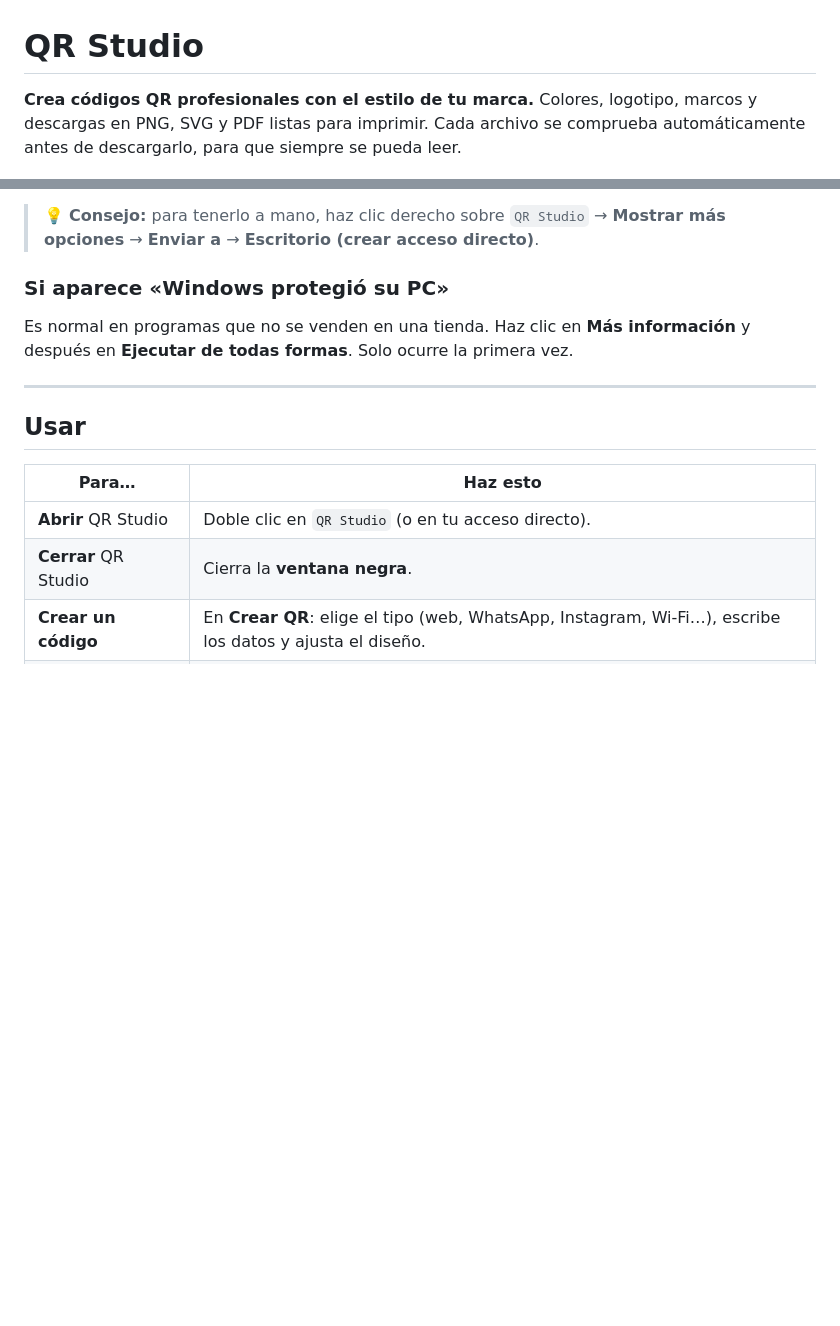
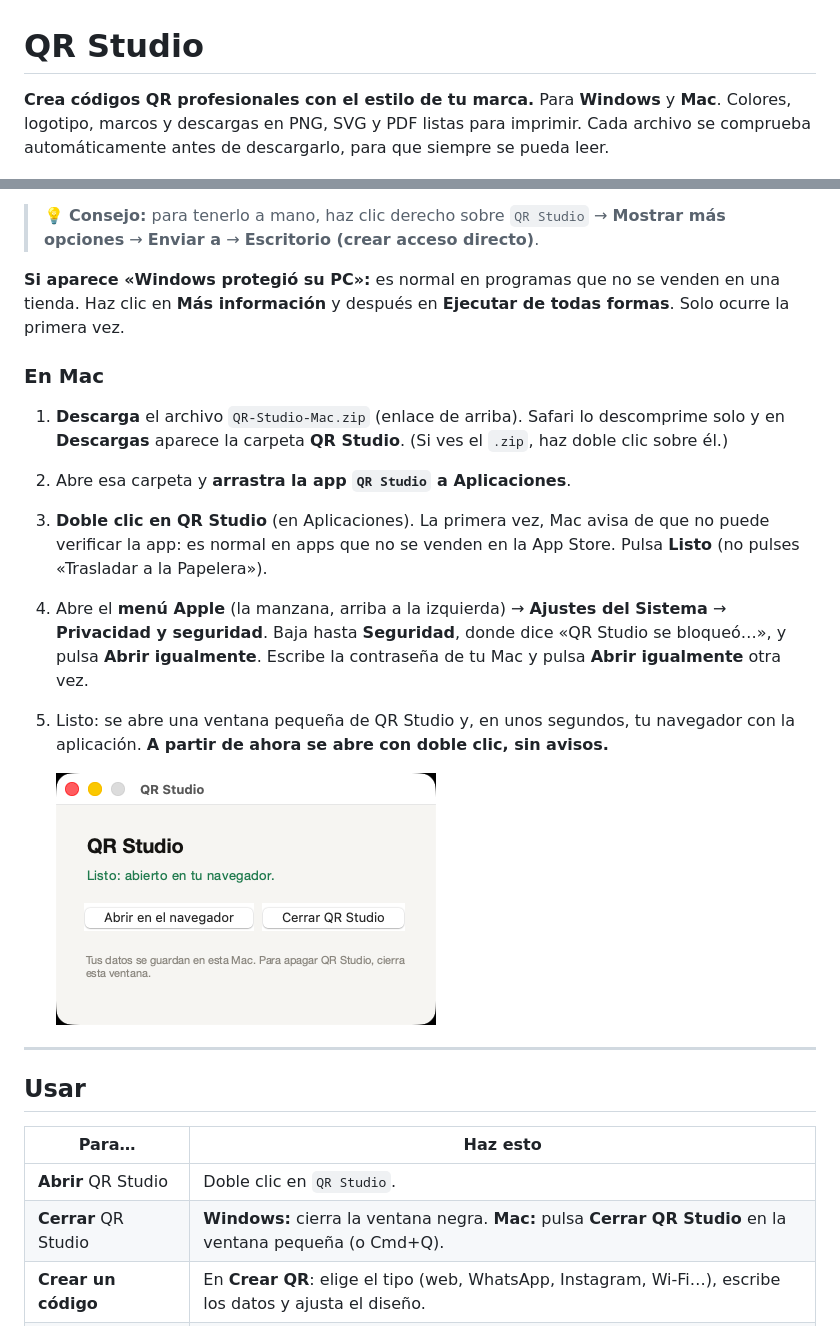
Before and after one commit to aloshkagarcia-designer/QR-Studio-Download, a Markdown page: README.md, 2 parts joined by grey strips. GitHub-like rendering; pictures changed too: assets/mac-ventana.png (added); blank space fills up the shorter version.

```diff
--- a/README.md
+++ b/README.md
@@ -1,7 +1,7 @@
 # QR Studio
 
-**Crea códigos QR profesionales con el estilo de tu marca.** Colores, logotipo, marcos y
-descargas en PNG, SVG y PDF listas para imprimir. Cada archivo se comprueba automáticamente antes
+**Crea códigos QR profesionales con el estilo de tu marca.** Para **Windows** y **Mac**.
+Colores, logotipo, marcos y descargas en PNG, SVG y PDF listas para imprimir. Cada archivo se comprueba automáticamente antes
 de descargarlo, para que siempre se pueda leer.
 
 ![QR Studio: pantalla para crear un código QR](assets/generador.png)
@@ -51,10 +59,24 @@ No hay que instalar nada más: todo lo necesario va dentro del archivo.
 > 💡 **Consejo:** para tenerlo a mano, haz clic derecho sobre `QR Studio` → **Mostrar más
 > opciones** → **Enviar a** → **Escritorio (crear acceso directo)**.
 
-### Si aparece «Windows protegió su PC»
+**Si aparece «Windows protegió su PC»:** es normal en programas que no se venden en una tienda.
+Haz clic en **Más información** y después en **Ejecutar de todas formas**. Solo ocurre la primera vez.
 
-Es normal en programas que no se venden en una tienda. Haz clic en **Más información** y después
-en **Ejecutar de todas formas**. Solo ocurre la primera vez.
+### En Mac
+
+1. **Descarga** el archivo `QR-Studio-Mac.zip` (enlace de arriba). Safari lo descomprime solo y en
+   **Descargas** aparece la carpeta **QR Studio**. (Si ves el `.zip`, haz doble clic sobre él.)
+2. Abre esa carpeta y **arrastra la app `QR Studio` a Aplicaciones**.
+3. **Doble clic en QR Studio** (en Aplicaciones). La primera vez, Mac avisa de que no puede
+   verificar la app: es normal en apps que no se venden en la App Store. Pulsa **Listo**
+   (no pulses «Trasladar a la Papelera»).
+4. Abre el **menú Apple** (la manzana, arriba a la izquierda) → **Ajustes del Sistema** →
+   **Privacidad y seguridad**. Baja hasta **Seguridad**, donde dice «QR Studio se bloqueó…», y pulsa
+   **Abrir igualmente**. Escribe la contraseña de tu Mac y pulsa **Abrir igualmente** otra vez.
+5. Listo: se abre una ventana pequeña de QR Studio y, en unos segundos, tu navegador con la
+   aplicación. **A partir de ahora se abre con doble clic, sin avisos.**
+
+   <img src="assets/mac-ventana.png" alt="Ventana de QR Studio en Mac" width="380">
 
 ---
 
@@ -62,8 +84,8 @@ en **Ejecutar de todas formas**. Solo ocurre la primera vez.
 
 | Para… | Haz esto |
 |---|---|
-| **Abrir** QR Studio | Doble clic en `QR Studio` (o en tu acceso directo). |
-| **Cerrar** QR Studio | Cierra la **ventana negra**. |
+| **Abrir** QR Studio | Doble clic en `QR Studio`. |
+| **Cerrar** QR Studio | **Windows:** cierra la ventana negra. **Mac:** pulsa **Cerrar QR Studio** en la ventana pequeña (o Cmd+Q). |
 | **Crear un código** | En **Crear QR**: elige el tipo (web, WhatsApp, Instagram, Wi-Fi…), escribe los datos y ajusta el diseño. |
 | **Descargar** | Elige **PNG**, **SVG** o **PDF** y pulsa **Descargar**. Si el diseño no se pudiera leer, QR Studio no deja descargarlo y te dice qué cambiar. |
 | **Guardar y organizar** | Ponle nombre y proyecto y pulsa **Guardar en biblioteca**. Lo encontrarás en **Biblioteca**. |
```
Also changed, not shown: other parts of README.md (+33 -19 lines), notas/1.0.0.md (+11 -7 lines), 3 other files.
